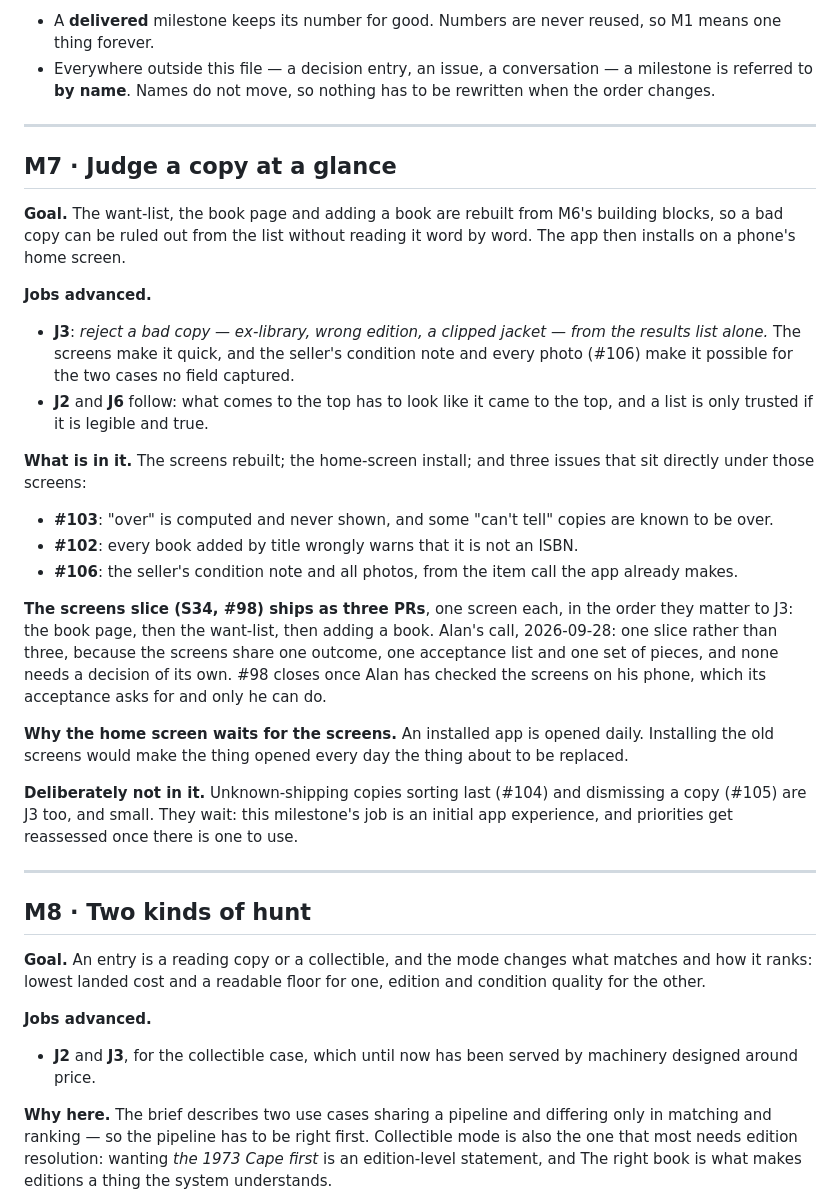
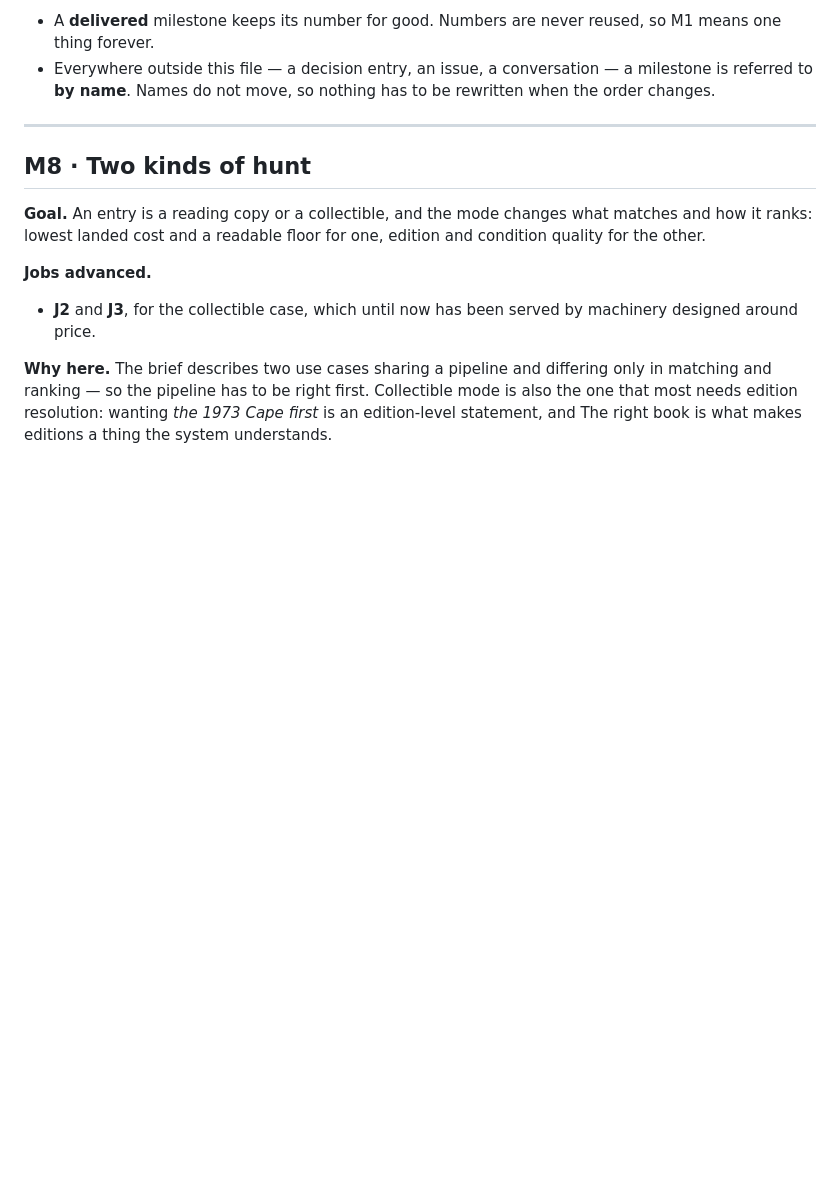
Before and after one commit to loserpoints/book-watch, a Markdown page: docs/milestones.md, the part around one of its changes. Drawn GitHub-style; blank space fills up the shorter version.

```diff
--- a/docs/milestones.md
+++ b/docs/milestones.md
@@ -47,49 +47,6 @@ renumbers. Two rules keep that from costing anything:
   be rewritten when the order changes.
 
 ---
-
-## M7 · Judge a copy at a glance
-
-**Goal.** The want-list, the book page and adding a book are rebuilt from M6's
-building blocks, so a bad copy can be ruled out from the list without reading
-it word by word. The app then installs on a phone's home screen.
-
-**Jobs advanced.**
-
-- **J3**: *reject a bad copy — ex-library, wrong edition, a clipped jacket —
-  from the results list alone.* The screens make it quick, and the seller's
-  condition note and every photo (#106) make it possible for the two cases no
-  field captured.
-- **J2** and **J6** follow: what comes to the top has to look like it came to
-  the top, and a list is only trusted if it is legible and true.
-
-**What is in it.** The screens rebuilt; the home-screen install; and three
-issues that sit directly under those screens:
-
-- **#103**: "over" is computed and never shown, and some "can't tell" copies
-  are known to be over.
-- **#102**: every book added by title wrongly warns that it is not an ISBN.
-- **#106**: the seller's condition note and all photos, from the item call the
-  app already makes.
-
-**The screens slice (S34, #98) ships as three PRs**, one screen each, in the
-order they matter to J3: the book page, then the want-list, then adding a
-book. Alan's call, 2026-09-28: one slice rather than three, because the
-screens share one outcome, one acceptance list and one set of pieces, and
-none needs a decision of its own. #98 closes once Alan has checked the
-screens on his phone, which its acceptance asks for and only he can do.
-
-**Why the home screen waits for the screens.** An installed app is opened
-daily. Installing the old screens would make the thing opened every day the
-thing about to be replaced.
-
-**Deliberately not in it.** Unknown-shipping copies sorting last (#104) and
-dismissing a copy (#105) are J3 too, and small. They wait: this milestone's
-job is an initial app experience, and priorities get reassessed once there is
-one to use.
-
----
-
 
 ## M8 · Two kinds of hunt
 
```
Also changed, not shown: other parts of docs/milestones.md (+64 -3 lines).
